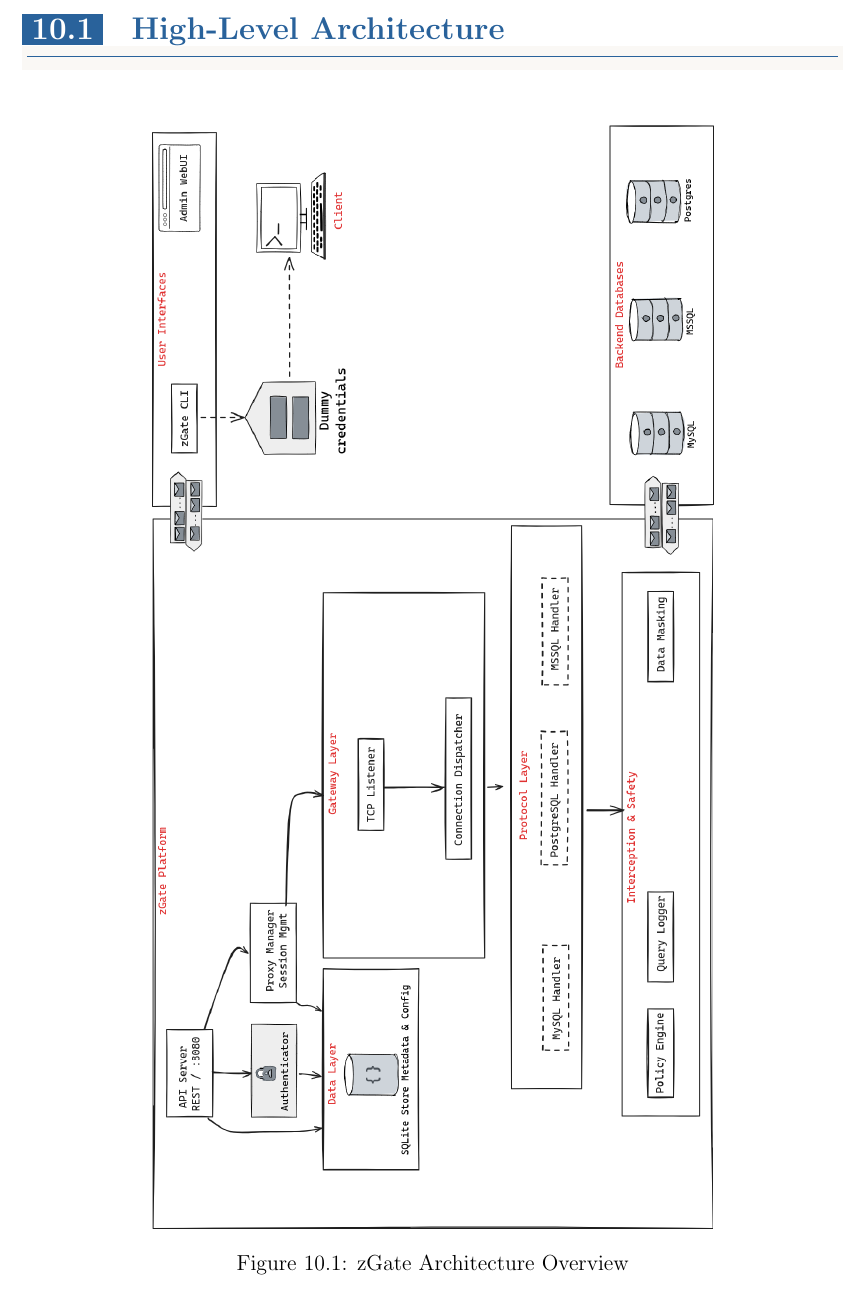
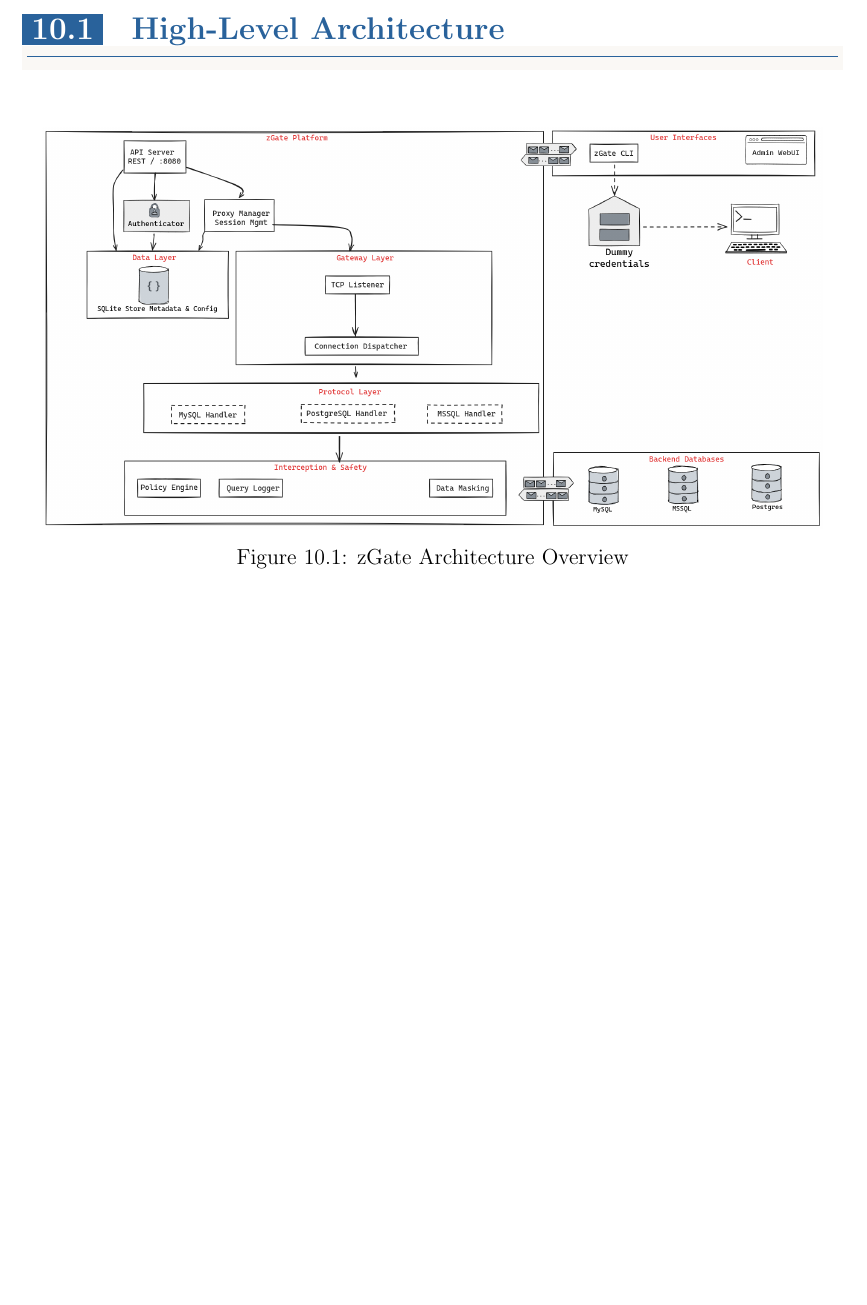
Before and after one commit to lll-michael-lll/Graduation-Project-Documentation, a LaTeX thesis (document_main.tex, which reads chapters/10_system_architecture.tex): part of page 167 of 311 before the commit and part of page 166 of 310 after it, cut so that both start at the same text. Compiled offline with pdfLaTeX.

Commit message:
removed sideway rotation of fig 10.1

```diff
--- a/chapters/10_system_architecture.tex
+++ b/chapters/10_system_architecture.tex
@@ -19,7 +19,7 @@ Architecture defines how system components collaborate to achieve requirements.
 
 \begin{figure}[H]
     \centering
-    \includegraphics[angle=90,width=0.45\textheight]{images/zGate_arch.png}
+    \includegraphics[width=0.95\textwidth]{images/zGate_arch.png}
     \caption{zGate Architecture Overview}
     \label{fig:zgate-arch}
 \end{figure}
```
